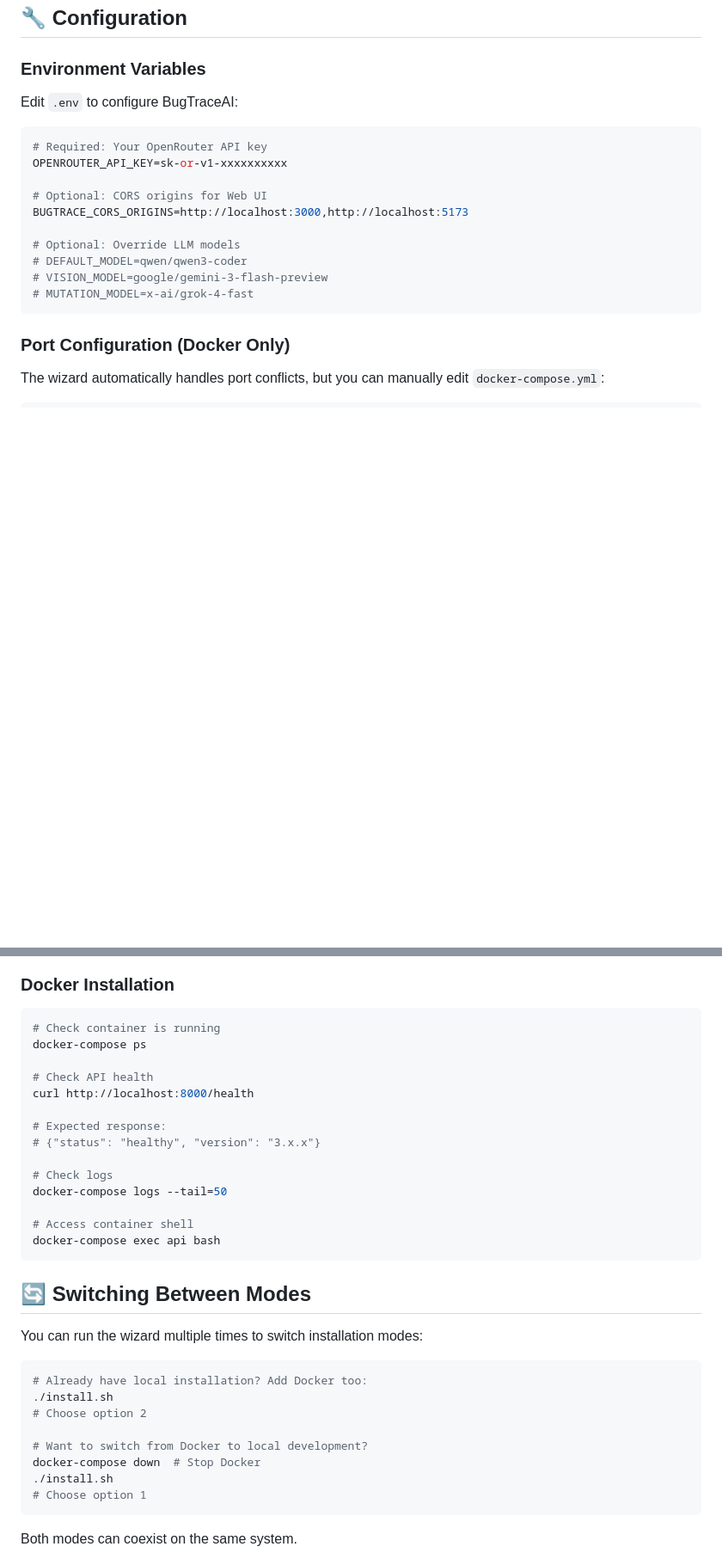
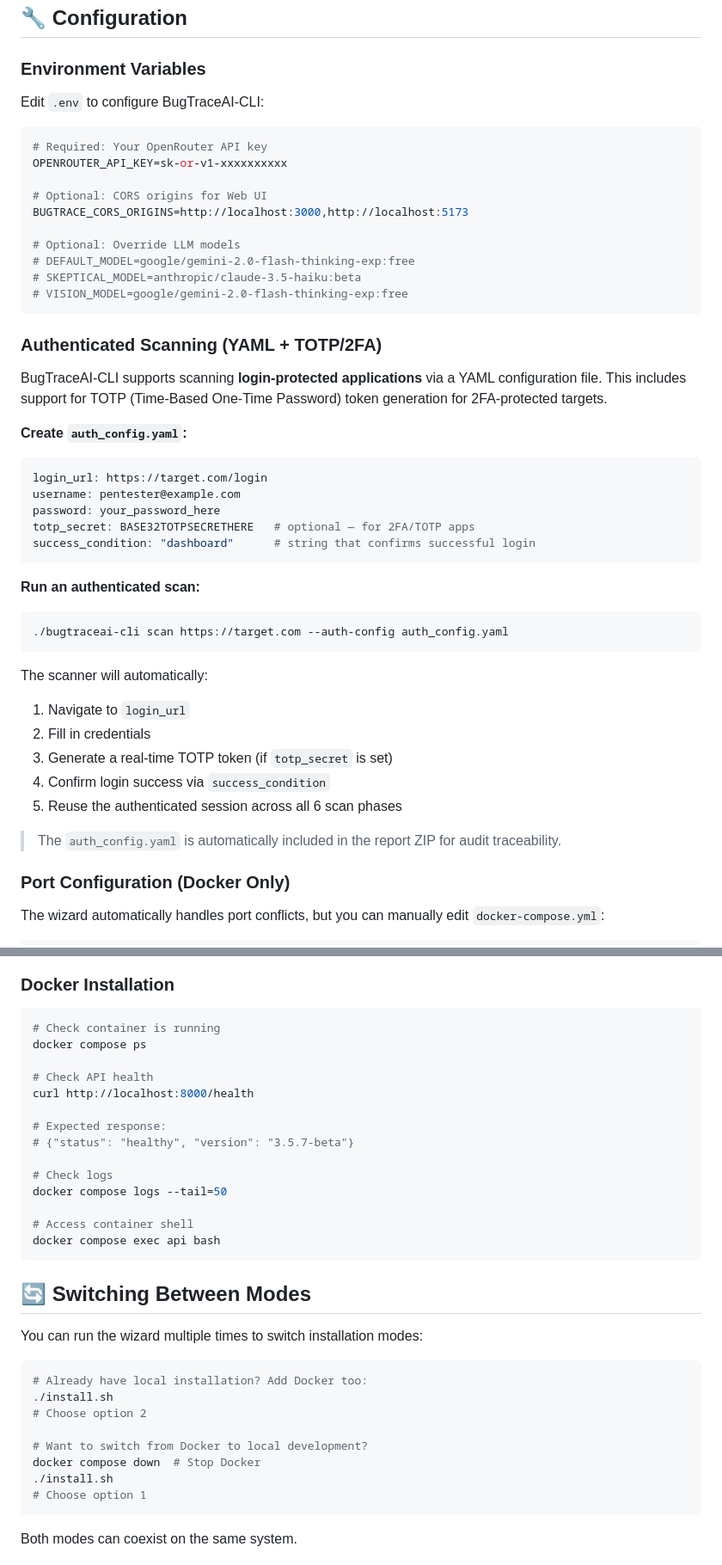
Before and after one commit to BugTraceAI/BugTraceAI-CLI, a Markdown page: INSTALLATION.md, 2 parts joined by grey strips. Shown at 86% size. GitHub-like rendering; blank space fills up the shorter version.

Commit message:
docs: update INSTALLATION.md — YAML auth+TOTP, model_eval, docker compose (no hyphen), v3.5.7 refs

````diff
--- a/INSTALLATION.md
+++ b/INSTALLATION.md
@@ -165,7 +176,7 @@ curl http://localhost:8000/api/scans
 
 ### Environment Variables
 
-Edit `.env` to configure BugTraceAI:
+Edit `.env` to configure BugTraceAI-CLI:
 
 ```bash
 # Required: Your OpenRouter API key
@@ -175,10 +186,39 @@ OPENROUTER_API_KEY=sk-or-v1-xxxxxxxxxx
 BUGTRACE_CORS_ORIGINS=http://localhost:3000,http://localhost:5173
 
 # Optional: Override LLM models
-# DEFAULT_MODEL=qwen/qwen3-coder
-# VISION_MODEL=google/gemini-3-flash-preview
-# MUTATION_MODEL=x-ai/grok-4-fast
+# DEFAULT_MODEL=google/gemini-2.0-flash-thinking-exp:free
+# SKEPTICAL_MODEL=anthropic/claude-3.5-haiku:beta
+# VISION_MODEL=google/gemini-2.0-flash-thinking-exp:free
 ```
+
+### Authenticated Scanning (YAML + TOTP/2FA)
+
+BugTraceAI-CLI supports scanning **login-protected applications** via a YAML configuration file. This includes support for TOTP (Time-Based One-Time Password) token generation for 2FA-protected targets.
+
+**Create `auth_config.yaml`:**
+
+```yaml
+login_url: https://target.com/login
+username: pentester@example.com
+password: your_password_here
+totp_secret: BASE32TOTPSECRETHERE   # optional — for 2FA/TOTP apps
+success_condition: "dashboard"      # string that confirms successful login
+```
+
+**Run an authenticated scan:**
+
+```bash
+./bugtraceai-cli scan https://target.com --auth-config auth_config.yaml
+```
+
+The scanner will automatically:
+1. Navigate to `login_url`
+2. Fill in credentials
+3. Generate a real-time TOTP token (if `totp_secret` is set)
+4. Confirm login success via `success_condition`
+5. Reuse the authenticated session across all 6 scan phases
+
+> The `auth_config.yaml` is automatically included in the report ZIP for audit traceability.
 
 ### Port Configuration (Docker Only)
 
@@ -292,19 +332,19 @@ python3 -c "import playwright; print('✓ Playwright OK')"
 
 ```bash
 # Check container is running
-docker-compose ps
+docker compose ps
 
 # Check API health
 curl http://localhost:8000/health
 
 # Expected response:
-# {"status": "healthy", "version": "3.x.x"}
+# {"status": "healthy", "version": "3.5.7-beta"}
 
 # Check logs
-docker-compose logs --tail=50
+docker compose logs --tail=50
 
 # Access container shell
-docker-compose exec api bash
+docker compose exec api bash
 ```
 
 ## 🔄 Switching Between Modes
@@ -317,7 +357,7 @@ You can run the wizard multiple times to switch installation modes:
 # Choose option 2
 
 # Want to switch from Docker to local development?
-docker-compose down  # Stop Docker
+docker compose down  # Stop Docker
 ./install.sh
 # Choose option 1
 ```
````
Also changed, not shown: other parts of INSTALLATION.md (+29 -16 lines).
